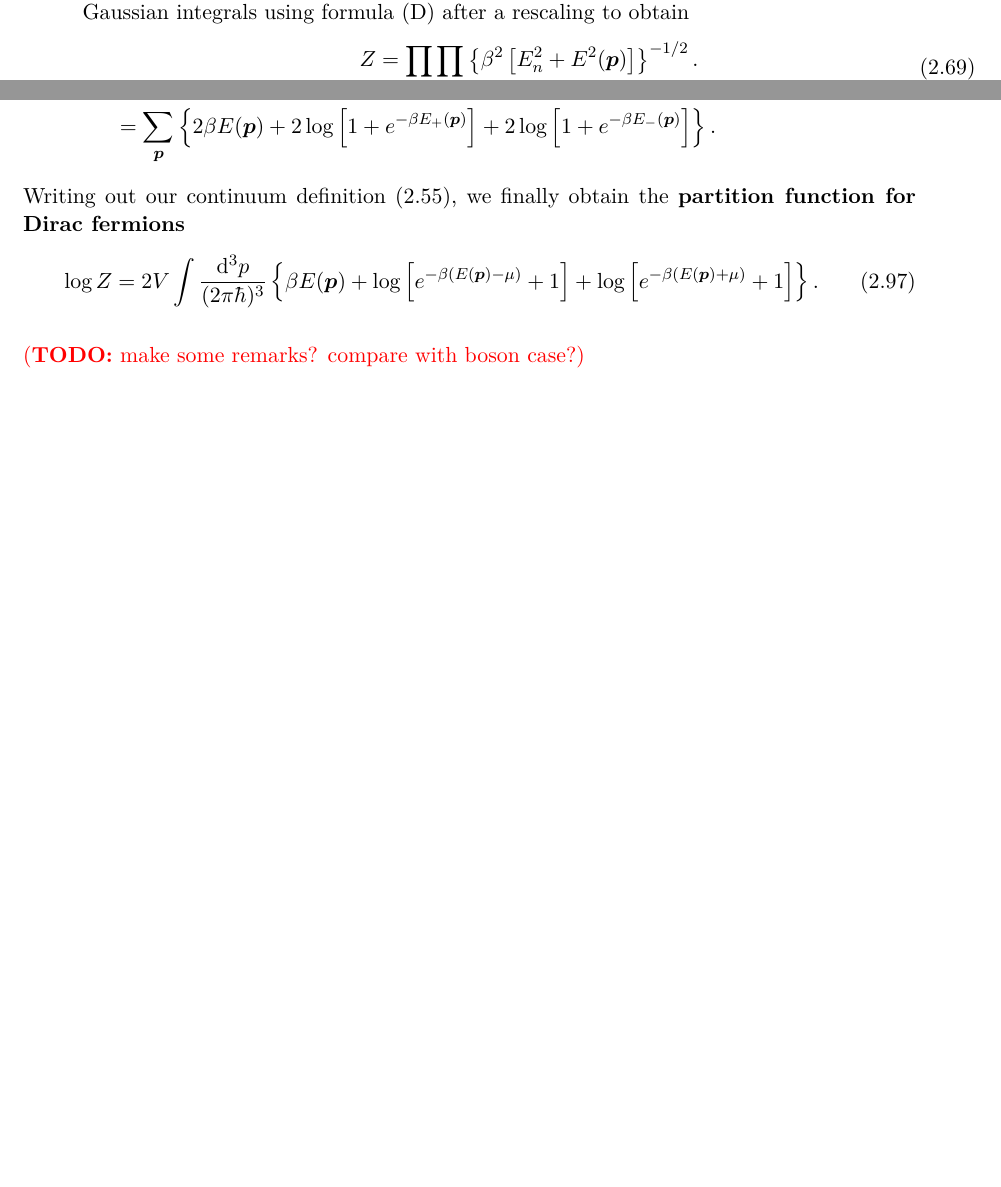
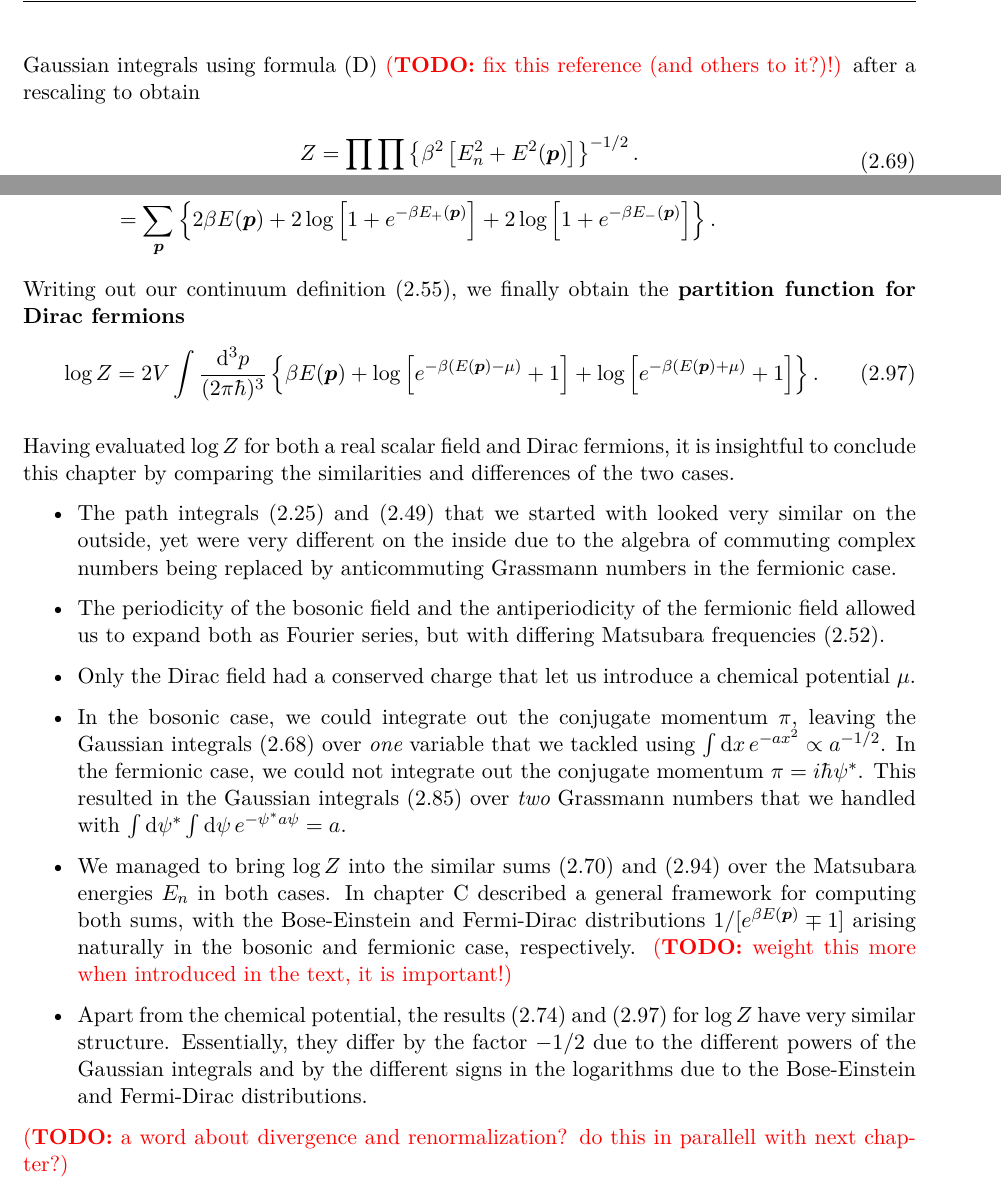
Before and after one commit to hersle/master-thesis, a LaTeX thesis (report/project.tex, which reads report/chapter2/chapter2.tex): two parts of pages 30 and 35 of 55 before the commit and two parts of pages 31 and 35 of 56 after it, joined at a grey line, cut at the place of the change, the shorter picture padded with empty space. Compiled offline with XeLaTeX; TikZ figures are drawn from their code, not taken from saved files.

Commit message:
Compare bosonic and fermionic cases in the end

```diff
--- a/report/chapter2/chapter2.tex
+++ b/report/chapter2/chapter2.tex
@@ -791,7 +792,7 @@ Integrating over the new variables \eqref{eq:tft:boson_integral_new_variables} a
 \end{equation}
 The integrand depends only on the magnitude of $\phi_n(\vec{p}) = \abs{\phi_n(\vec{p})} e^{i \theta_n(\vec{p})}$.
 The reality of the field $\phi(\vec{x}, \tau) = \conj\phi(\vec{x}, \tau)$ implies that $\conj\phi_n(\vec{p}) = \phi_{-n}(-\vec{p})$ and consequently that $\theta_{-n}(-\vec{p}) = -\theta_n(\vec{p})$, so all phases cancel after taking the product over all $n$ and $\vec{p}$.
-Thus, we can carry out the Gaussian integrals using formula \eqref{eq:integrals:gaussian_ax2} after a rescaling to obtain
+Thus, we can carry out the Gaussian integrals using formula \eqref{eq:integrals:gaussian_ax2} \TODO{fix this reference (and others to it?)!} after a rescaling to obtain
 \begin{equation}
 \begin{split}
 	Z & =
@@ -1057,7 +1061,22 @@ Writing out our continuum definition \eqref{eq:tft:continuum_limit}, we finally
 \label{eq:tft:dirac_partition_function}
 \end{equation}
 
-\TODO{make some remarks? compare with boson case?}
+Having evaluated $\log Z$ for both a real scalar field and Dirac fermions, it is insightful to conclude this chapter by comparing the similarities and differences of the two cases.
+\begin{itemize}
+\item The path integrals \eqref{eq:tft:bosonic_partition_function} and \eqref{eq:tft:fermion_partition_function} that we started with looked very similar on the outside, yet were very different on the inside due to the algebra of commuting complex numbers being replaced by anticommuting Grassmann numbers in the fermionic case.
+\item The periodicity of the bosonic field and the antiperiodicity of the fermionic field allowed us to expand both as Fourier series, but with differing Matsubara frequencies \eqref{eq:tft:matsubara_frequencies}.
+\item Only the Dirac field had a conserved charge that let us introduce a chemical potential $\mu$.
+\item In the bosonic case, we could integrate out the conjugate momentum $\pi$, leaving the Gaussian integrals \eqref{eq:tft:boson_gaussian_integral} over \emph{one} variable that we tackled using $\int \dif x \, e^{-ax^2} \propto a^{-1/2}$.
+      In the fermionic case, we could not integrate out the conjugate momentum $\pi = i \hbar \conj\psi$.
+      This resulted in the Gaussian integrals \eqref{eq:tft:fermion_gaussian_integral} over \emph{two} Grassmann numbers that we handled with $\int \dif \conj\psi \int \dif \psi \, e^{-\conj\psi a \psi} = a$.
+\item We managed to bring $\log Z$ into the similar sums \eqref{eq:tft:boson_log_sum} and \eqref{eq:tft:fermion_log_sum} over the Matsubara energies $E_n$ in both cases.
+      In \cref{chap:matsum} described a general framework for computing both sums, with the Bose-Einstein and Fermi-Dirac distributions $1 / [e^{\beta E(\vec{p})} \mp 1]$ arising naturally in the bosonic and fermionic case, respectively.
+	  \TODO{weight this more when introduced in the text, it is important!}
+\item Apart from the chemical potential, the results \eqref{eq:tft:real_scalar_field_partition_function} and \eqref{eq:tft:dirac_partition_function} for $\log Z$ have very similar structure.
+      Essentially, they differ by the factor $-1/2$ due to the different powers of the Gaussian integrals and by the different signs in the logarithms due to the Bose-Einstein and Fermi-Dirac distributions.
+\end{itemize}
+
+\TODO{a word about divergence and renormalization? do this in parallell with next chapter?}
 
 \TODO{$\int E(p) e$}
 
```
Also changed, not shown: report/appendix/appendix.tex (+1 -0 lines), report/chapter2/chapter2.tex (6 more changed lines).
